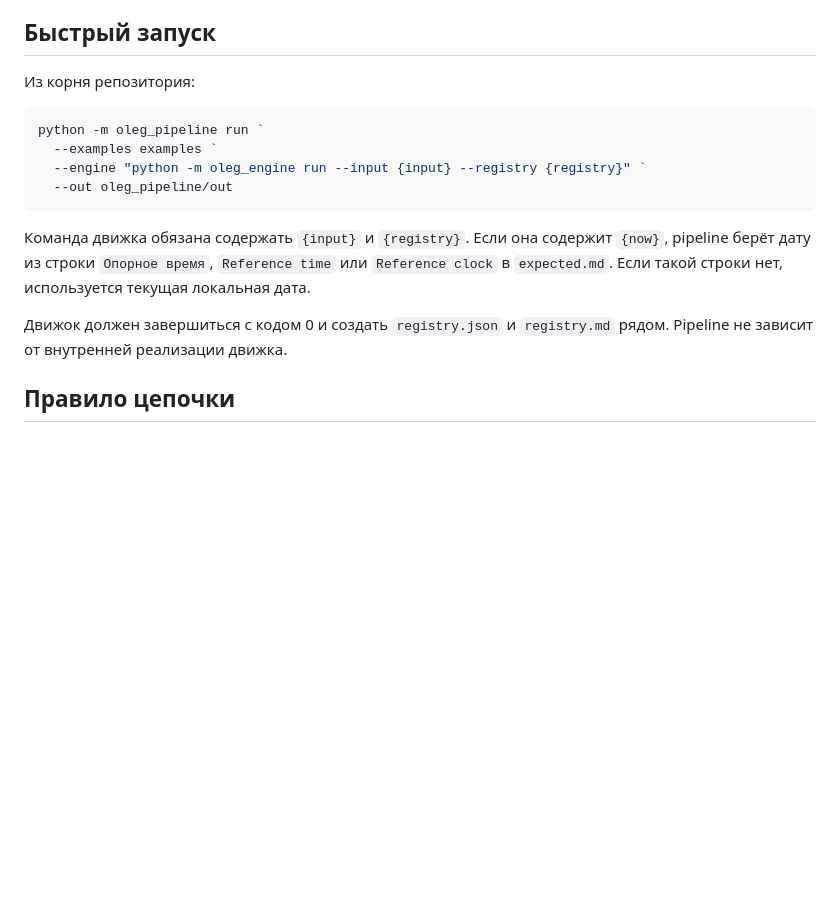
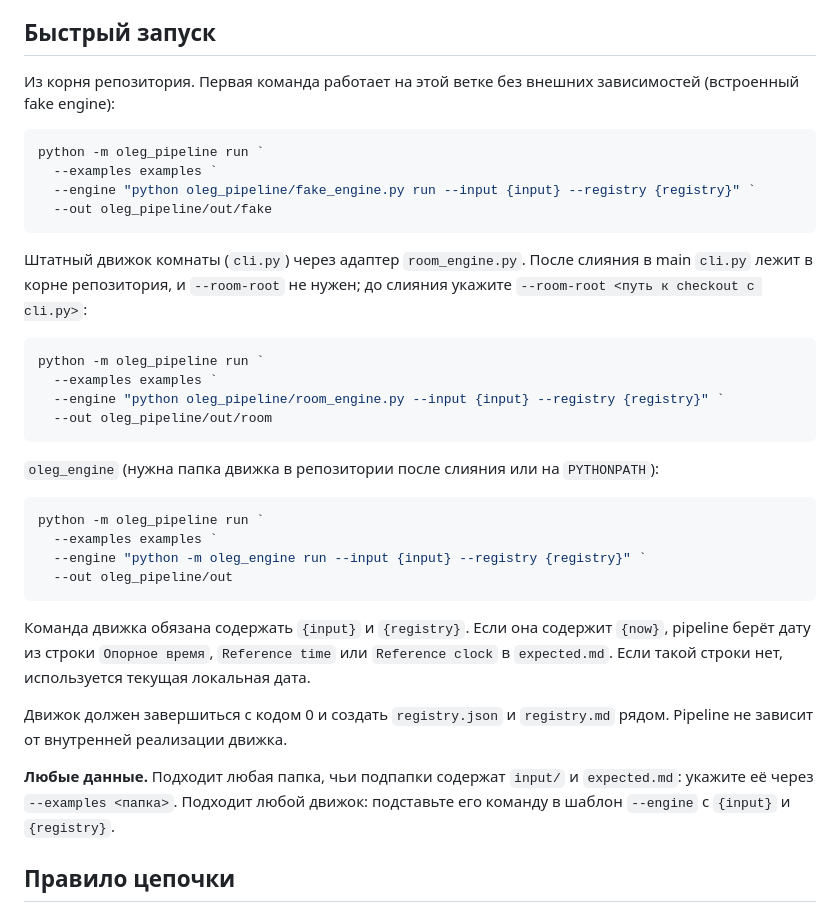
Before and after one commit to ai-mindset-org/hackathon-s26-room-1, a Markdown page: oleg_pipeline/README.md, the part around the change. GitHub-like rendering; blank space fills up the shorter version.

Commit message:
Reorder README quick start; document any data and any engine
Co-Authored-By: Claude Fable 5 <noreply@anthropic.com>
Claude-Session: https://claude.ai/code/session_01PbAAJnrFUAoNZVaq7n2J9z

````diff
--- a/oleg_pipeline/README.md
+++ b/oleg_pipeline/README.md
@@ -4,7 +4,25 @@
 
 ## Быстрый запуск
 
-Из корня репозитория:
+Из корня репозитория. Первая команда работает на этой ветке без внешних зависимостей (встроенный fake engine):
+
+```powershell
+python -m oleg_pipeline run `
+  --examples examples `
+  --engine "python oleg_pipeline/fake_engine.py run --input {input} --registry {registry}" `
+  --out oleg_pipeline/out/fake
+```
+
+Штатный движок комнаты (`cli.py`) через адаптер `room_engine.py`. После слияния в main `cli.py` лежит в корне репозитория, и `--room-root` не нужен; до слияния укажите `--room-root <путь к checkout с cli.py>`:
+
+```powershell
+python -m oleg_pipeline run `
+  --examples examples `
+  --engine "python oleg_pipeline/room_engine.py --input {input} --registry {registry}" `
+  --out oleg_pipeline/out/room
+```
+
+`oleg_engine` (нужна папка движка в репозитории после слияния или на `PYTHONPATH`):
 
 ```powershell
 python -m oleg_pipeline run `
@@ -16,6 +34,9 @@ python -m oleg_pipeline run `
 Команда движка обязана содержать `{input}` и `{registry}`. Если она содержит `{now}`, pipeline берёт дату из строки `Опорное время`, `Reference time` или `Reference clock` в `expected.md`. Если такой строки нет, используется текущая локальная дата.
 
 Движок должен завершиться с кодом 0 и создать `registry.json` и `registry.md` рядом. Pipeline не зависит от внутренней реализации движка.
+
+**Любые данные.** Подходит любая папка, чьи подпапки содержат `input/` и `expected.md`: укажите её через `--examples <папка>`.
+Подходит любой движок: подставьте его команду в шаблон `--engine` с `{input}` и `{registry}`.
 
 ## Правило цепочки
 
````
